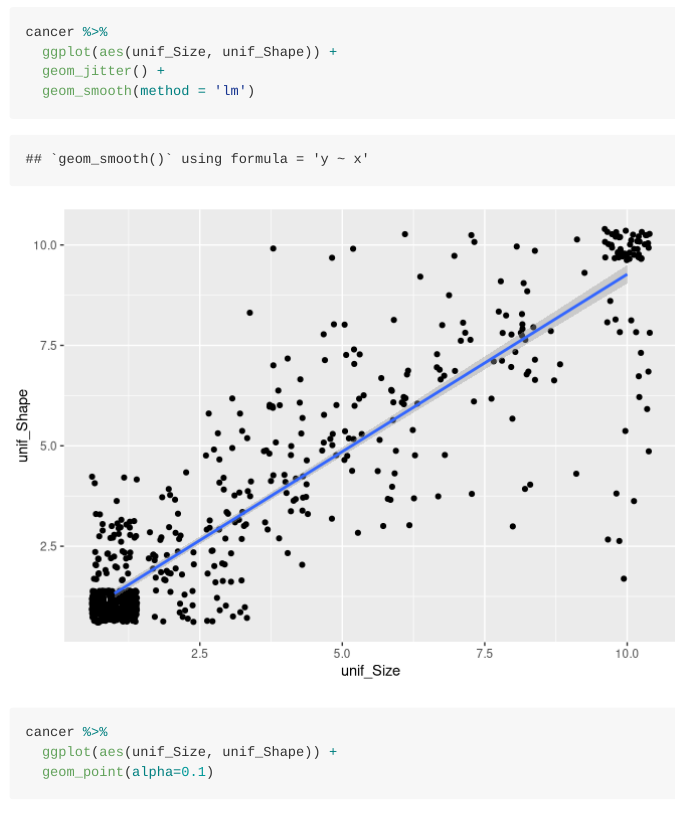
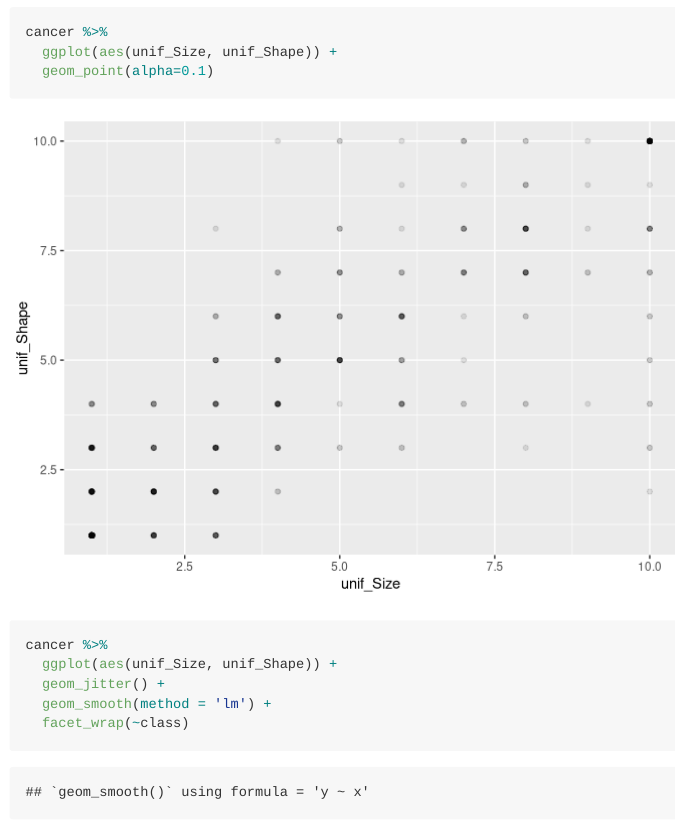
Before and after one commit to CarletonAlgoClub/Winter-2019-Intro, an R Markdown document (Day1.Rmd): the page in a window 1100 px wide, from 1440 px down. Rendered offline with R 4.5, knitr and Pandoc, with nearby package versions; code that draws random numbers runs with fixed seeds of ours; long lines of code are wrapped.

Commit message:
Today's meeting

```diff
--- a/Day1.Rmd
+++ b/Day1.Rmd
@@ -21,9 +21,10 @@ cancer %>%
 
 cancer %>%
   ggplot(aes(unif_Size, unif_Shape)) +
-  geom_jitter() +
-  geom_smooth(method = 'lm')
+  geom_point(alpha=0.1)
 
 cancer %>%
   ggplot(aes(unif_Size, unif_Shape)) +
-  geom_point(alpha=0.1)
+  geom_jitter() +
+  geom_smooth(method = 'lm') +
+  facet_wrap(~class)
```
Also changed, not shown: Day1.Rmd (7 more changed lines).
